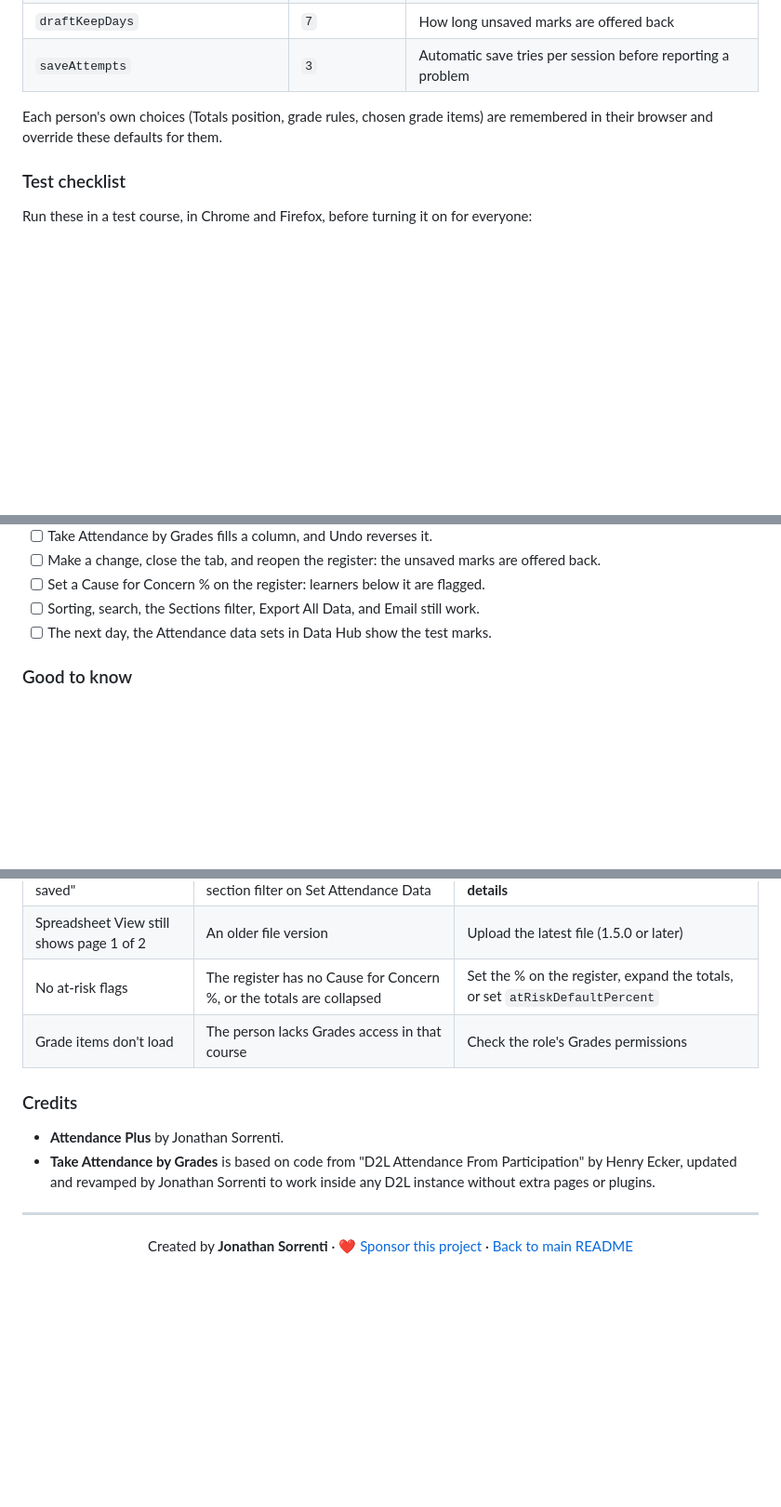
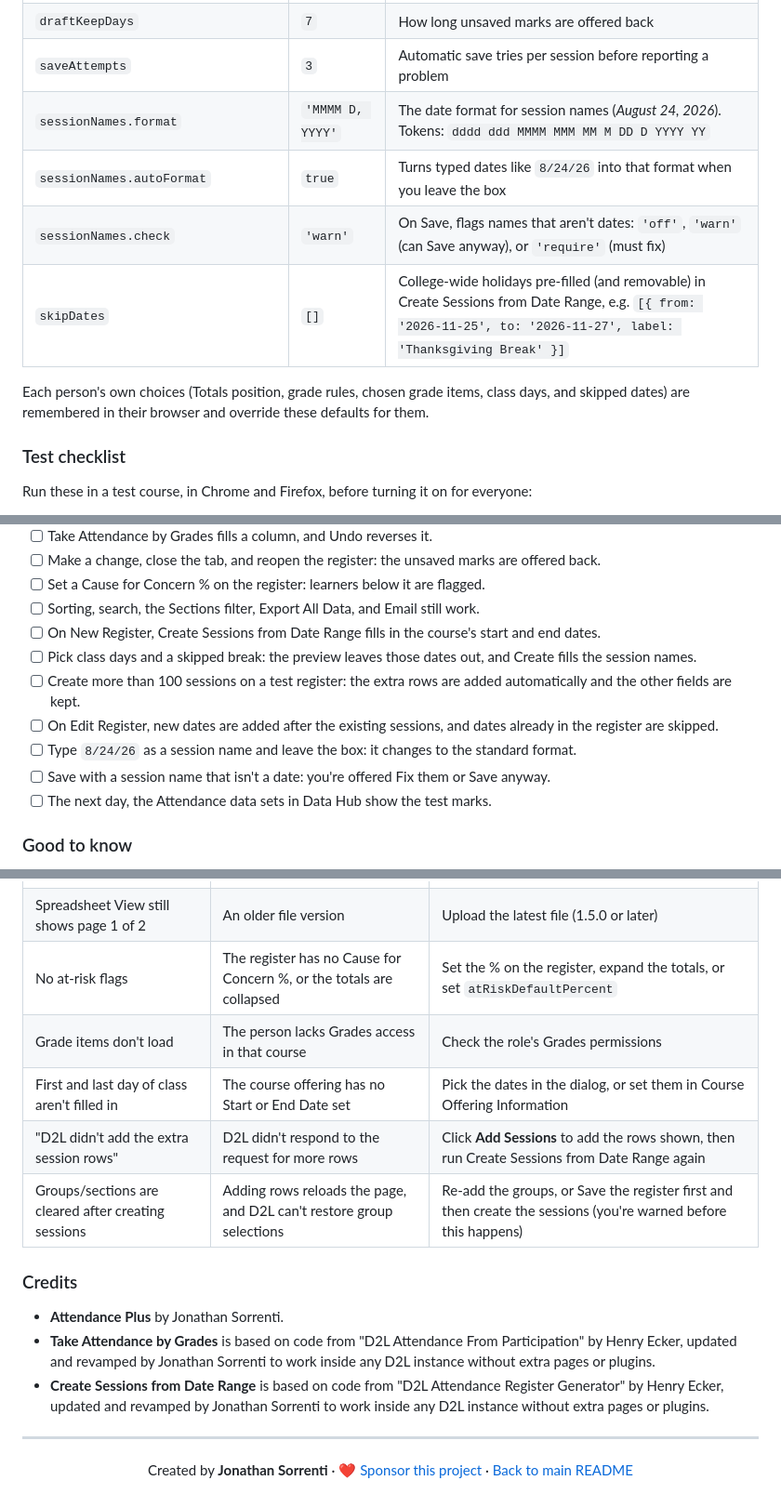
Before and after one commit to jonsorr/D2L_Brightspace_APIs, a Markdown page: CustomApps/README.md, 3 parts joined by grey strips. Shown at 93% size. GitHub-like rendering; blank space fills up the shorter version.

```diff
--- a/CustomApps/README.md
+++ b/CustomApps/README.md
@@ -140,8 +161,12 @@ Everything is in the `SETTINGS` block at the top of the file's script. Change a
 | `atRiskDefaultPercent` | `null` | Threshold for registers with no Cause for Concern % (`null` = no flags) |
 | `draftKeepDays` | `7` | How long unsaved marks are offered back |
 | `saveAttempts` | `3` | Automatic save tries per session before reporting a problem |
+| `sessionNames.format` | `'MMMM D, YYYY'` | The date format for session names (*August 24, 2026*). Tokens: `dddd ddd MMMM MMM MM M DD D YYYY YY` |
+| `sessionNames.autoFormat` | `true` | Turns typed dates like `8/24/26` into that format when you leave the box |
+| `sessionNames.check` | `'warn'` | On Save, flags names that aren't dates: `'off'`, `'warn'` (can Save anyway), or `'require'` (must fix) |
+| `skipDates` | `[]` | College-wide holidays pre-filled (and removable) in Create Sessions from Date Range, e.g. `[{ from: '2026-11-25', to: '2026-11-27', label: 'Thanksgiving Break' }]` |
 
-Each person's own choices (Totals position, grade rules, chosen grade items) are remembered in their browser and override these defaults for them.
+Each person's own choices (Totals position, grade rules, chosen grade items, class days, and skipped dates) are remembered in their browser and override these defaults for them.
 
 ### Test checklist
 Run these in a test course, in Chrome and Firefox, before turning it on for everyone:
@@ -157,6 +182,12 @@ Run these in a test course, in Chrome and Firefox, before turning it on for ever
 - [ ] Make a change, close the tab, and reopen the register: the unsaved marks are offered back.
 - [ ] Set a Cause for Concern % on the register: learners below it are flagged.
 - [ ] Sorting, search, the Sections filter, Export All Data, and Email still work.
+- [ ] On New Register, Create Sessions from Date Range fills in the course's start and end dates.
+- [ ] Pick class days and a skipped break: the preview leaves those dates out, and Create fills the session names.
+- [ ] Create more than 100 sessions on a test register: the extra rows are added automatically and the other fields are kept.
+- [ ] On Edit Register, new dates are added after the existing sessions, and dates already in the register are skipped.
+- [ ] Type `8/24/26` as a session name and leave the box: it changes to the standard format.
+- [ ] Save with a session name that isn't a date: you're offered Fix them or Save anyway.
 - [ ] The next day, the Attendance data sets in Data Hub show the test marks.
 
 ### Good to know
@@ -176,10 +207,14 @@ Run these in a test course, in Chrome and Firefox, before turning it on for ever
 | Spreadsheet View still shows page 1 of 2 | An older file version | Upload the latest file (1.5.0 or later) |
 | No at-risk flags | The register has no Cause for Concern %, or the totals are collapsed | Set the % on the register, expand the totals, or set `atRiskDefaultPercent` |
 | Grade items don't load | The person lacks Grades access in that course | Check the role's Grades permissions |
+| First and last day of class aren't filled in | The course offering has no Start or End Date set | Pick the dates in the dialog, or set them in Course Offering Information |
+| "D2L didn't add the extra session rows" | D2L didn't respond to the request for more rows | Click **Add Sessions** to add the rows shown, then run Create Sessions from Date Range again |
+| Groups/sections are cleared after creating sessions | Adding rows reloads the page, and D2L can't restore group selections | Re-add the groups, or Save the register first and then create the sessions (you're warned before this happens) |
 
 ### Credits
 - **Attendance Plus** by Jonathan Sorrenti.
 - **Take Attendance by Grades** is based on code from "D2L Attendance From Participation" by Henry Ecker, updated and revamped by Jonathan Sorrenti to work inside any D2L instance without extra pages or plugins.
+- **Create Sessions from Date Range** is based on code from "D2L Attendance Register Generator" by Henry Ecker, updated and revamped by Jonathan Sorrenti to work inside any D2L instance without extra pages or plugins.
 
 ---
 
```
Also changed, not shown: other parts of CustomApps/README.md (+22 -1 lines), README.md (+6 -5 lines), CustomApps/screenshots/create-sessions-date-range.png (added), 2 other files.
